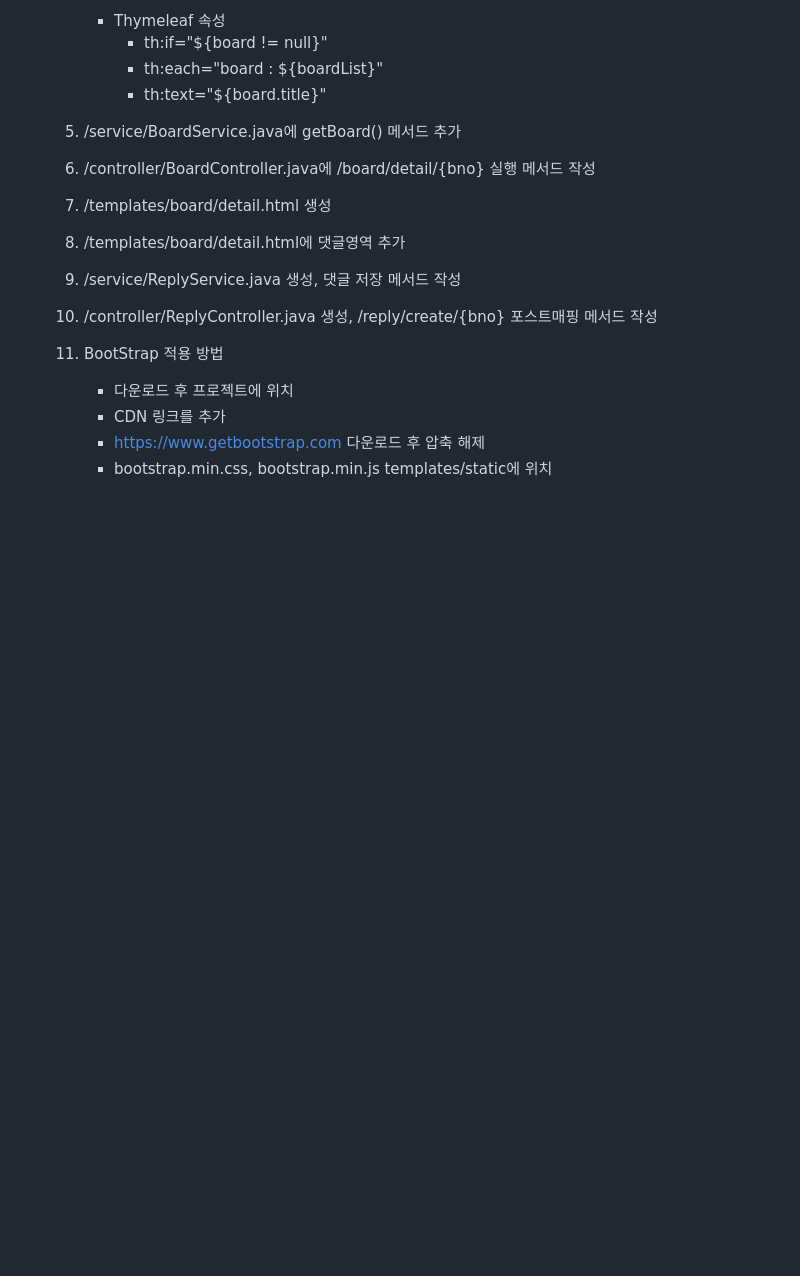
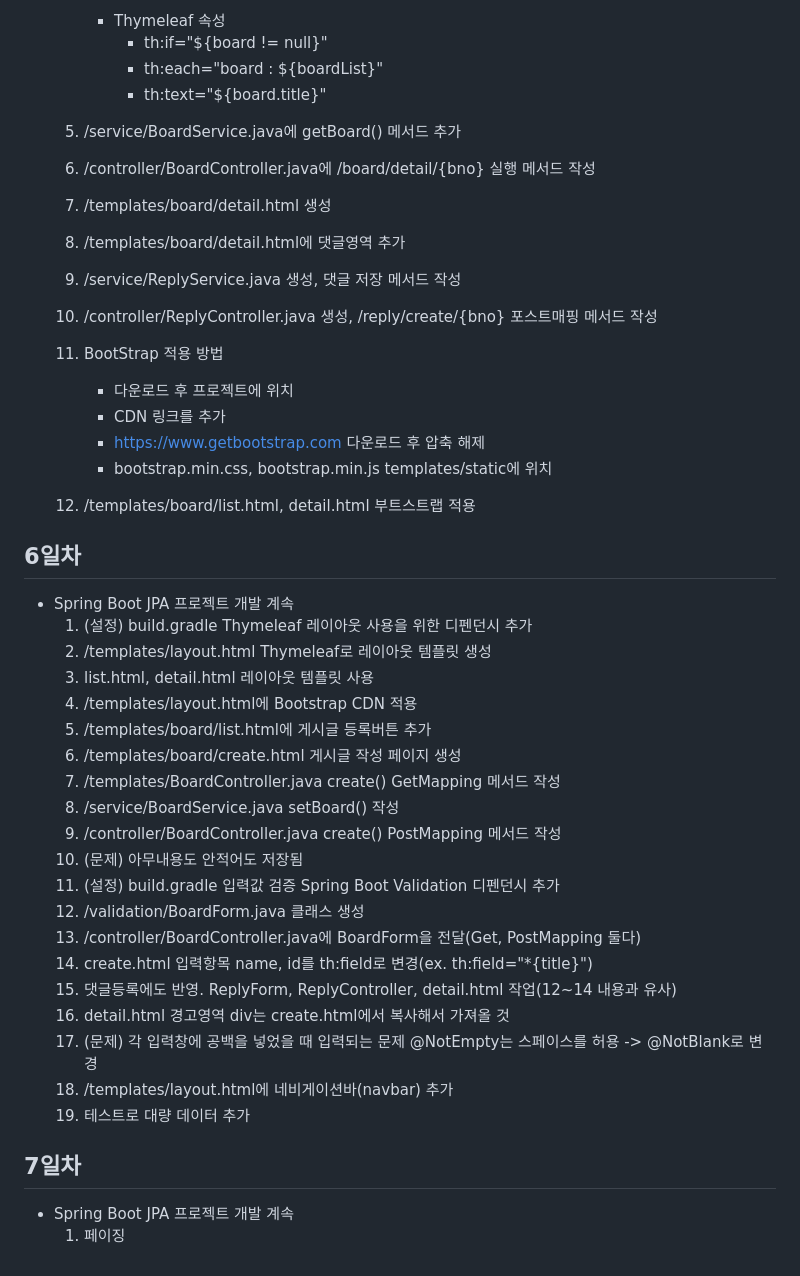
Before and after one commit to ch9729/basic-springboot-2024, a Markdown page: README.md, the part around the change. GitHub-like rendering; blank space fills up the shorter version.

```diff
--- a/README.md
+++ b/README.md
@@ -299,3 +299,30 @@ Java 빅데이터 개발자과정 Spring Boot학습 리포지토리
         - CDN 링크를 추가
         - https://www.getbootstrap.com 다운로드 후 압축 해제
         - bootstrap.min.css, bootstrap.min.js templates/static에 위치
+    12. /templates/board/list.html, detail.html 부트스트랩 적용
+
+## 6일차
+- Spring Boot JPA 프로젝트 개발 계속
+    1. (설정) build.gradle Thymeleaf 레이아웃 사용을 위한 디펜던시 추가
+    2. /templates/layout.html Thymeleaf로 레이아웃 템플릿 생성
+    3. list.html, detail.html 레이아웃 템플릿 사용
+    4. /templates/layout.html에 Bootstrap CDN 적용
+    5. /templates/board/list.html에 게시글 등록버튼 추가
+    6. /templates/board/create.html 게시글 작성 페이지 생성
+    7. /templates/BoardController.java create() GetMapping 메서드 작성
+    8. /service/BoardService.java setBoard() 작성
+    9. /controller/BoardController.java create() PostMapping 메서드 작성
+    10. (문제) 아무내용도 안적어도 저장됨
+    11. (설정) build.gradle 입력값 검증 Spring Boot Validation 디펜던시 추가
+    12. /validation/BoardForm.java 클래스 생성
+    13. /controller/BoardController.java에 BoardForm을 전달(Get, PostMapping 둘다)
+    14. create.html 입력항목 name, id를 th:field로 변경(ex. th:field="*{title}")
+    15. 댓글등록에도 반영. ReplyForm, ReplyController, detail.html 작업(12~14 내용과 유사)
+    16. detail.html 경고영역 div는 create.html에서 복사해서 가져올 것
+    17. (문제) 각 입력창에 공백을 넣었을 때 입력되는 문제 @NotEmpty는 스페이스를 허용 -> @NotBlank로 변경
+    18.  /templates/layout.html에 네비게이션바(navbar) 추가
+    19. 테스트로 대량 데이터 추가
+
+## 7일차
+- Spring Boot JPA 프로젝트 개발 계속
+    1. 페이징
```
Also changed, not shown: images/sp003.png (added), images/sp004.png (added), images/sp005.png (added), 16 other files.
